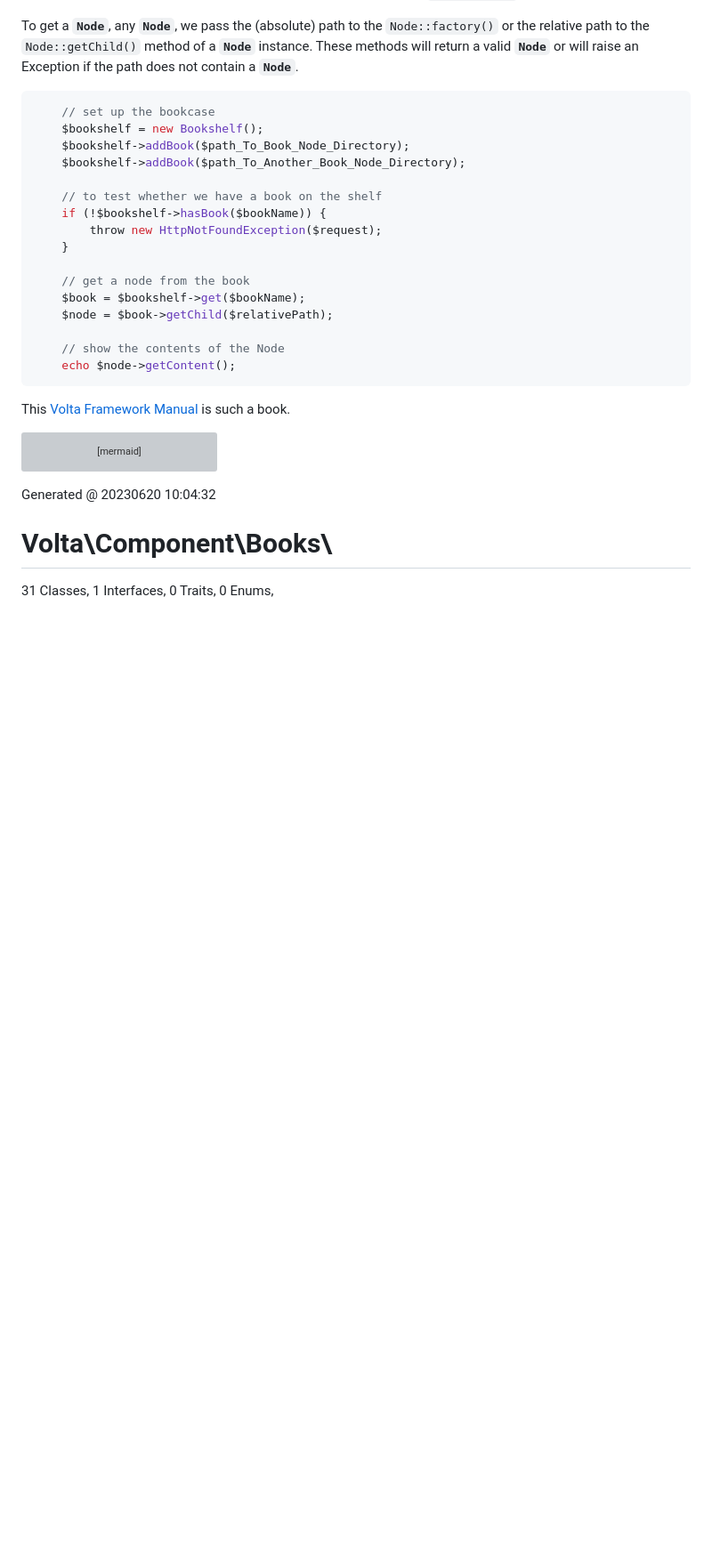
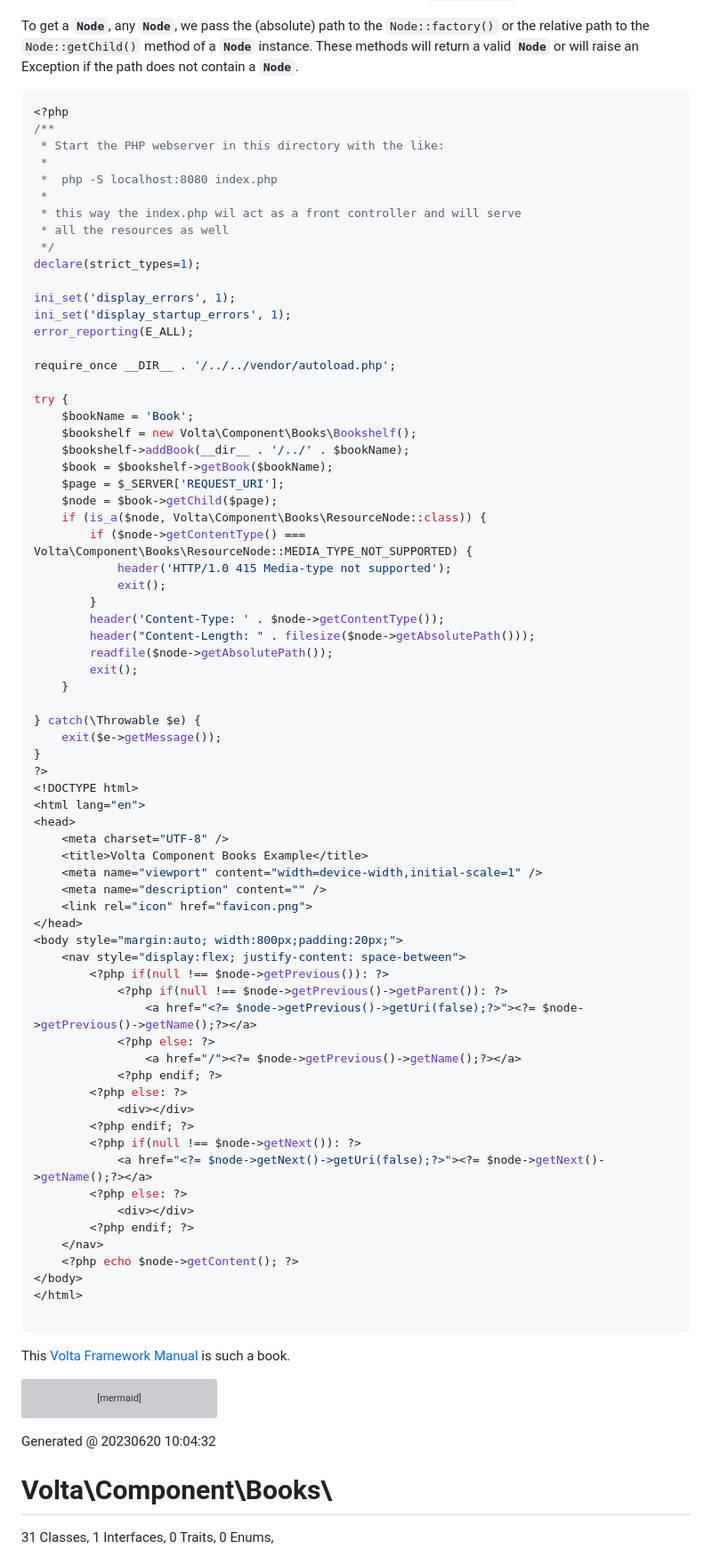
Before and after one commit to volta-framework/books, a Markdown page: README.md, the part around the change. Shown: that part at 89% size. Drawn GitHub-style; blank space fills up the shorter version; grey boxes are pictures that could not be loaded.

````diff
--- a/README.md
+++ b/README.md
@@ -20,22 +20,75 @@ A directory containing a file named `content.*` and a file named `meta.json` is
 To get a **`Node`**, any **`Node`**, we pass the (absolute) path to the `Node::factory()` or the relative path to the `Node::getChild()` method of a **`Node`** instance. These methods will return a valid **`Node`** or will raise an Exception if the path does not contain a **`Node`**.
 
 ```php
-    // set up the bookcase
-    $bookshelf = new Bookshelf();
-    $bookshelf->addBook($path_To_Book_Node_Directory);
-    $bookshelf->addBook($path_To_Another_Book_Node_Directory);
+<?php
+/**
+ * Start the PHP webserver in this directory with the like:
+ *
+ *  php -S localhost:8080 index.php
+ *
+ * this way the index.php wil act as a front controller and will serve
+ * all the resources as well
+ */
+declare(strict_types=1);
 
-    // to test whether we have a book on the shelf
-    if (!$bookshelf->hasBook($bookName)) {
-        throw new HttpNotFoundException($request);
+ini_set('display_errors', 1);
+ini_set('display_startup_errors', 1);
+error_reporting(E_ALL);
+
+require_once __DIR__ . '/../../vendor/autoload.php';
+
+try {
+    $bookName = 'Book';
+    $bookshelf = new Volta\Component\Books\Bookshelf();
+    $bookshelf->addBook(__dir__ . '/../' . $bookName);
+    $book = $bookshelf->getBook($bookName);
+    $page = $_SERVER['REQUEST_URI'];
+    $node = $book->getChild($page);
+    if (is_a($node, Volta\Component\Books\ResourceNode::class)) {
+        if ($node->getContentType() ===  Volta\Component\Books\ResourceNode::MEDIA_TYPE_NOT_SUPPORTED) {
+            header('HTTP/1.0 415 Media-type not supported');
+            exit();
+        }
+        header('Content-Type: ' . $node->getContentType());
+        header("Content-Length: " . filesize($node->getAbsolutePath()));
+        readfile($node->getAbsolutePath());
+        exit();
     }
 
-    // get a node from the book
-    $book = $bookshelf->get($bookName);
-    $node = $book->getChild($relativePath);
+} catch(\Throwable $e) {
+    exit($e->getMessage());
+}
+?>
+<!DOCTYPE html>
+<html lang="en">
+<head>
+    <meta charset="UTF-8" />
+    <title>Volta Component Books Example</title>
+    <meta name="viewport" content="width=device-width,initial-scale=1" />
+    <meta name="description" content="" />
+    <link rel="icon" href="favicon.png">
+</head>
+<body style="margin:auto; width:800px;padding:20px;">
+    <nav style="display:flex; justify-content: space-between">
+        <?php if(null !== $node->getPrevious()): ?>
+            <?php if(null !== $node->getPrevious()->getParent()): ?>
+                <a href="<?= $node->getPrevious()->getUri(false);?>"><?= $node->getPrevious()->getName();?></a>
+            <?php else: ?>
+                <a href="/"><?= $node->getPrevious()->getName();?></a>
+            <?php endif; ?>
+        <?php else: ?>
+            <div></div>
+        <?php endif; ?>
+        <?php if(null !== $node->getNext()): ?>
+            <a href="<?= $node->getNext()->getUri(false);?>"><?= $node->getNext()->getName();?></a>
+        <?php else: ?>
+            <div></div>
+        <?php endif; ?>
+    </nav>
+    <?php echo $node->getContent(); ?>
+</body>
+</html>
 
-    // show the contents of the Node
-    echo $node->getContent();
 ```
 
 This [Volta Framework Manual](http://localhost:8080/books/Volta-Manual) is such a book.
````
